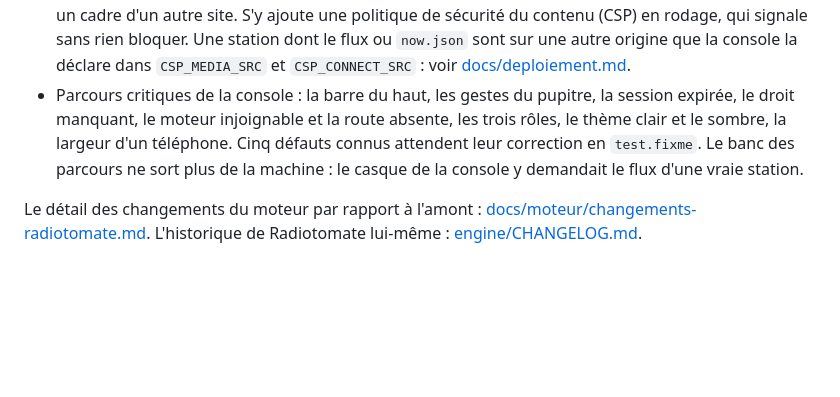
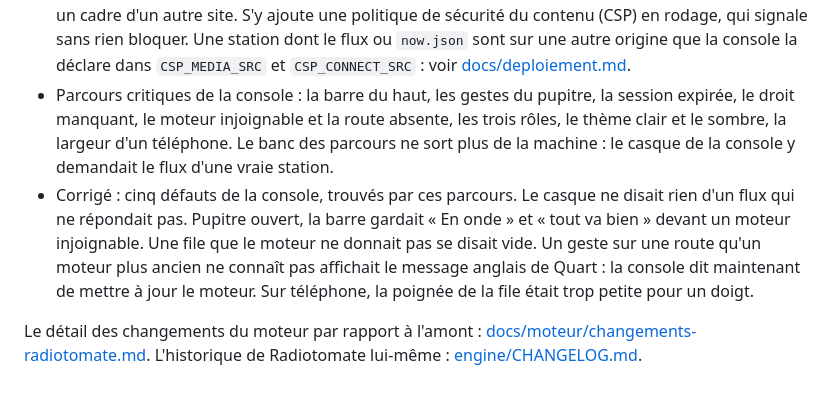
Before and after one commit to lazbutton/button, a Markdown page: CHANGELOG.md, the part around the change. Rendered like a GitHub page; blank space fills up the shorter version.

Commit message:
Docs : le CHANGELOG dit les cinq défauts corrigés de la console
Une ligne pour les cinq corrections. La ligne des parcours ne dit plus
que cinq défauts attendent en test.fixme : il n'en reste aucun.

Co-Authored-By: Claude Opus 5.5 <noreply@anthropic.com>

```diff
--- a/CHANGELOG.md
+++ b/CHANGELOG.md
@@ -25,6 +25,7 @@ Première version publique en préparation.
 - Corrigé : une migration du schéma qui échouait en cours de route gardait ses premiers changements, alors que la base annonçait encore l'ancienne version, et elle ne pouvait plus repasser. Chaque version passe maintenant dans sa propre transaction : celle qui échoue ne laisse rien, et une relance repart d'une base saine.
 - Direct : chaque compte a un jeton d'encodeur, à mettre dans BUTT ou Mixxx à la place du mot de passe du compte. L'animateur le crée ou le renouvelle depuis **Passer en direct** ou **Mon compte**, un admin depuis la fiche d'un compte. Il ne s'affiche qu'une fois, le moteur n'en garde qu'une empreinte, et le renouveler coupe l'ancien. Le harbor accepte encore le mot de passe du compte tant que le réglage `features.allow_account_password` n'est pas faux. Mise en service : prévenir les animateurs et donner d'abord son jeton à chaque encodeur, puis seulement passer le réglage à faux : voir [docs/exploitation/passer-en-direct.md](docs/exploitation/passer-en-direct.md#refuser-le-mot-de-passe-du-compte).
 - La console pose des en-têtes de sécurité sur chaque réponse : `X-Content-Type-Options`, `X-Frame-Options`, `Referrer-Policy` et `Permissions-Policy`. Une page de la console ne s'ouvre donc plus dans un cadre d'un autre site. S'y ajoute une politique de sécurité du contenu (CSP) en rodage, qui signale sans rien bloquer. Une station dont le flux ou `now.json` sont sur une autre origine que la console la déclare dans `CSP_MEDIA_SRC` et `CSP_CONNECT_SRC` : voir [docs/deploiement.md](docs/deploiement.md#les-en-têtes-de-sécurité).
-- Parcours critiques de la console : la barre du haut, les gestes du pupitre, la session expirée, le droit manquant, le moteur injoignable et la route absente, les trois rôles, le thème clair et le sombre, la largeur d'un téléphone. Cinq défauts connus attendent leur correction en `test.fixme`. Le banc des parcours ne sort plus de la machine : le casque de la console y demandait le flux d'une vraie station.
+- Parcours critiques de la console : la barre du haut, les gestes du pupitre, la session expirée, le droit manquant, le moteur injoignable et la route absente, les trois rôles, le thème clair et le sombre, la largeur d'un téléphone. Le banc des parcours ne sort plus de la machine : le casque de la console y demandait le flux d'une vraie station.
+- Corrigé : cinq défauts de la console, trouvés par ces parcours. Le casque ne disait rien d'un flux qui ne répondait pas. Pupitre ouvert, la barre gardait « En onde » et « tout va bien » devant un moteur injoignable. Une file que le moteur ne donnait pas se disait vide. Un geste sur une route qu'un moteur plus ancien ne connaît pas affichait le message anglais de Quart : la console dit maintenant de mettre à jour le moteur. Sur téléphone, la poignée de la file était trop petite pour un doigt.
 
 Le détail des changements du moteur par rapport à l'amont : [docs/moteur/changements-radiotomate.md](docs/moteur/changements-radiotomate.md). L'historique de Radiotomate lui-même : [engine/CHANGELOG.md](engine/CHANGELOG.md).
```
